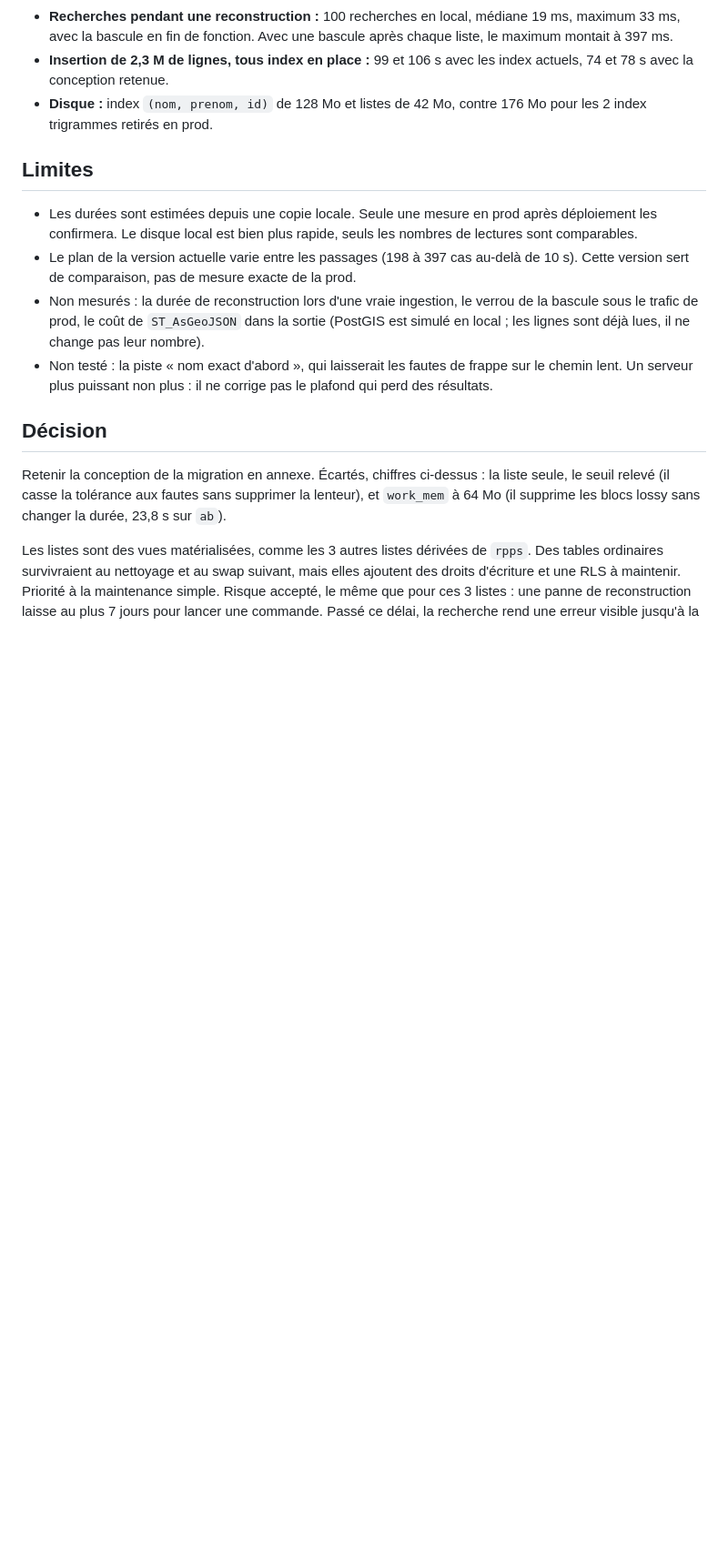
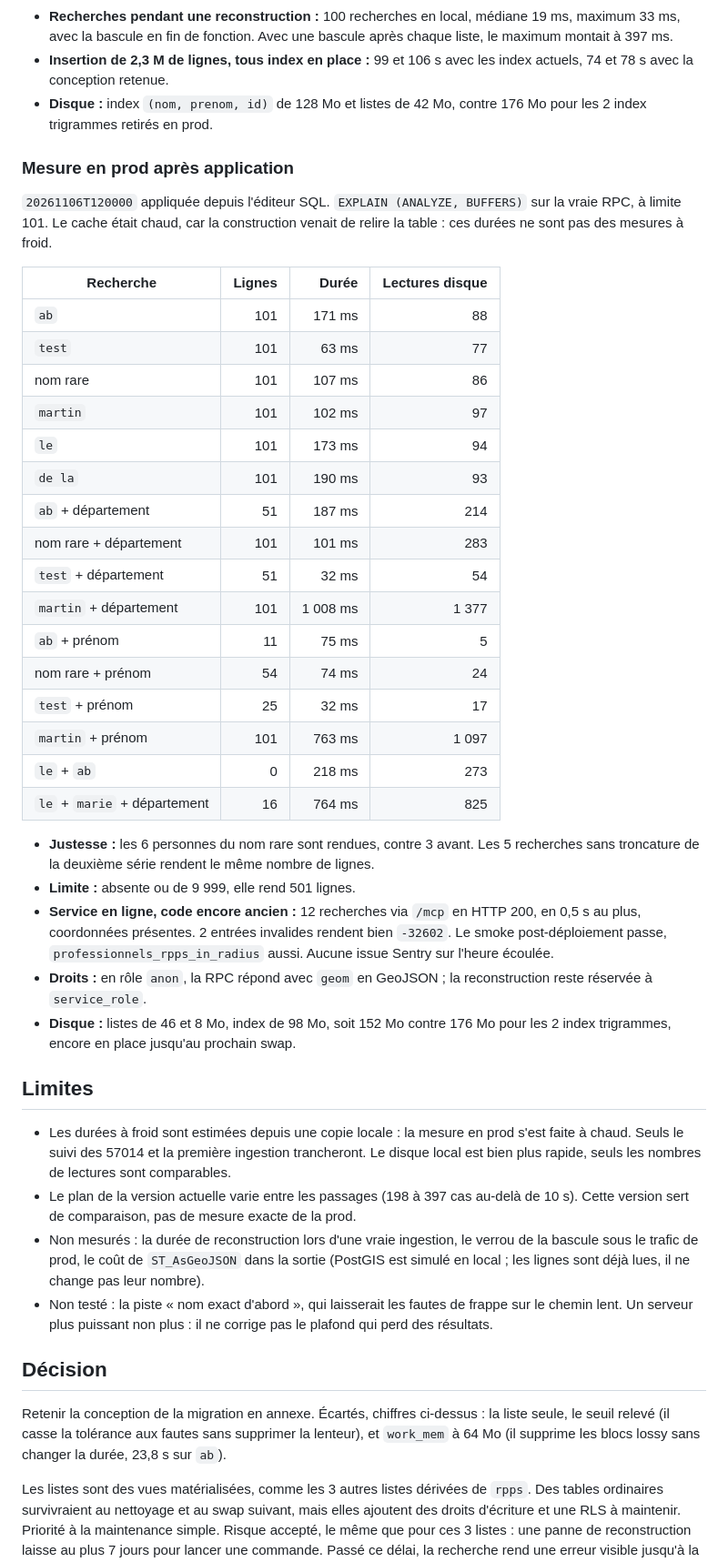
Before and after one commit to cturkieh/france-data-mcp, a Markdown page: docs/experiences/2026-11-06-rpps-noms-distincts.md, the part around one of its changes. Shown at 91% size. GitHub-like rendering; blank space fills up the shorter version.

Commit message:
docs(experiences): banc RPPS — mesures en prod après application
Doc seule, étapes 2-3 N/A.

Co-Authored-By: Claude Opus 5.5 <noreply@anthropic.com>
Claude-Session: https://claude.ai/code/session_01RakYr97y1kbNeMDYFkohnr

```diff
--- a/docs/experiences/2026-11-06-rpps-noms-distincts.md
+++ b/docs/experiences/2026-11-06-rpps-noms-distincts.md
@@ -125,9 +125,38 @@ Selon le passage, la version actuelle compte 198, 203, 273 ou 397 recherches au-
 - **Insertion de 2,3 M de lignes, tous index en place :** 99 et 106 s avec les index actuels, 74 et 78 s avec la conception retenue.
 - **Disque :** index `(nom, prenom, id)` de 128 Mo et listes de 42 Mo, contre 176 Mo pour les 2 index trigrammes retirés en prod.
 
+### Mesure en prod après application
+
+`20261106T120000` appliquée depuis l'éditeur SQL. `EXPLAIN (ANALYZE, BUFFERS)` sur la vraie RPC, à limite 101. Le cache était chaud, car la construction venait de relire la table : ces durées ne sont pas des mesures à froid.
+
+| Recherche | Lignes | Durée | Lectures disque |
+|---|---:|---:|---:|
+| `ab` | 101 | 171 ms | 88 |
+| `test` | 101 | 63 ms | 77 |
+| nom rare | 101 | 107 ms | 86 |
+| `martin` | 101 | 102 ms | 97 |
+| `le` | 101 | 173 ms | 94 |
+| `de la` | 101 | 190 ms | 93 |
+| `ab` + département | 51 | 187 ms | 214 |
+| nom rare + département | 101 | 101 ms | 283 |
+| `test` + département | 51 | 32 ms | 54 |
+| `martin` + département | 101 | 1 008 ms | 1 377 |
+| `ab` + prénom | 11 | 75 ms | 5 |
+| nom rare + prénom | 54 | 74 ms | 24 |
+| `test` + prénom | 25 | 32 ms | 17 |
+| `martin` + prénom | 101 | 763 ms | 1 097 |
+| `le` + `ab` | 0 | 218 ms | 273 |
+| `le` + `marie` + département | 16 | 764 ms | 825 |
+
+- **Justesse :** les 6 personnes du nom rare sont rendues, contre 3 avant. Les 5 recherches sans troncature de la deuxième série rendent le même nombre de lignes.
+- **Limite :** absente ou de 9 999, elle rend 501 lignes.
+- **Service en ligne, code encore ancien :** 12 recherches via `/mcp` en HTTP 200, en 0,5 s au plus, coordonnées présentes. 2 entrées invalides rendent bien `-32602`. Le smoke post-déploiement passe, `professionnels_rpps_in_radius` aussi. Aucune issue Sentry sur l'heure écoulée.
+- **Droits :** en rôle `anon`, la RPC répond avec `geom` en GeoJSON ; la reconstruction reste réservée à `service_role`.
+- **Disque :** listes de 46 et 8 Mo, index de 98 Mo, soit 152 Mo contre 176 Mo pour les 2 index trigrammes, encore en place jusqu'au prochain swap.
+
 ## Limites
 
-- Les durées sont estimées depuis une copie locale. Seule une mesure en prod après déploiement les confirmera. Le disque local est bien plus rapide, seuls les nombres de lectures sont comparables.
+- Les durées à froid sont estimées depuis une copie locale : la mesure en prod s'est faite à chaud. Seuls le suivi des 57014 et la première ingestion trancheront. Le disque local est bien plus rapide, seuls les nombres de lectures sont comparables.
 - Le plan de la version actuelle varie entre les passages (198 à 397 cas au-delà de 10 s). Cette version sert de comparaison, pas de mesure exacte de la prod.
 - Non mesurés : la durée de reconstruction lors d'une vraie ingestion, le verrou de la bascule sous le trafic de prod, le coût de `ST_AsGeoJSON` dans la sortie (PostGIS est simulé en local ; les lignes sont déjà lues, il ne change pas leur nombre).
 - Non testé : la piste « nom exact d'abord », qui laisserait les fautes de frappe sur le chemin lent. Un serveur plus puissant non plus : il ne corrige pas le plafond qui perd des résultats.
```
Also changed, not shown: other parts of docs/experiences/2026-11-06-rpps-noms-distincts.md (+1 -1 lines).
